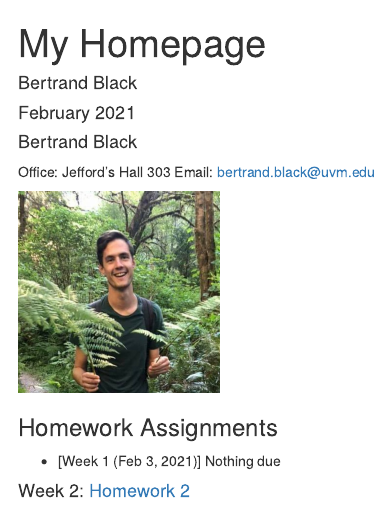
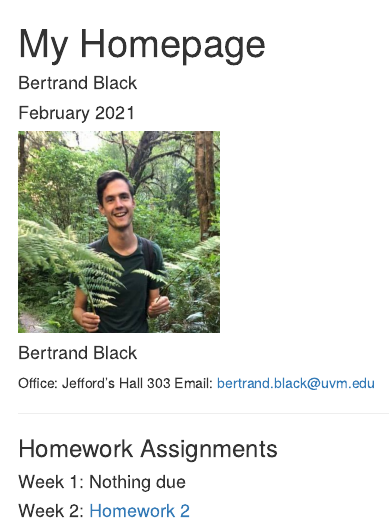
Before and after one commit to bertrandblack/Bio381, an R Markdown document (index.Rmd): the page in a window 1100 px wide, from its top. Rendered offline with R 4.5, knitr and Pandoc, with nearby package versions; drawn as R Markdown's standard HTML page in place of the format the file asks for.

Commit message:
change layout order

```diff
--- a/index.Rmd
+++ b/index.Rmd
@@ -9,16 +9,16 @@ output:
 ---
 
 <p align="center">
+<img src="biophoto.jpg" width = "200" height ="200" />
 
 #### Bertrand Black
 Office: Jefford's Hall 303
 Email: bertrand.black@uvm.edu
 
-
-<img src="biophoto.jpg" width = "200" height ="200" />
+---
 
 ### Homework Assignments
 
-* [Week 1 (Feb 3, 2021)] Nothing due
+#### Week 1: Nothing due
 
 #### Week 2: [Homework 2](HW2.html)
```
Also changed, not shown: index.html.
